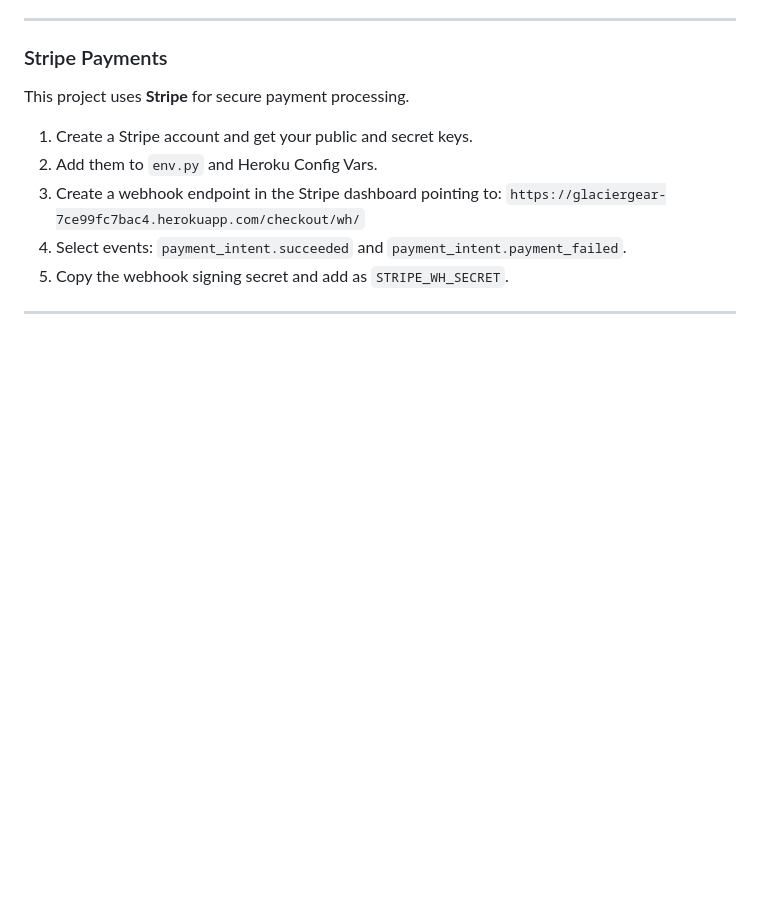
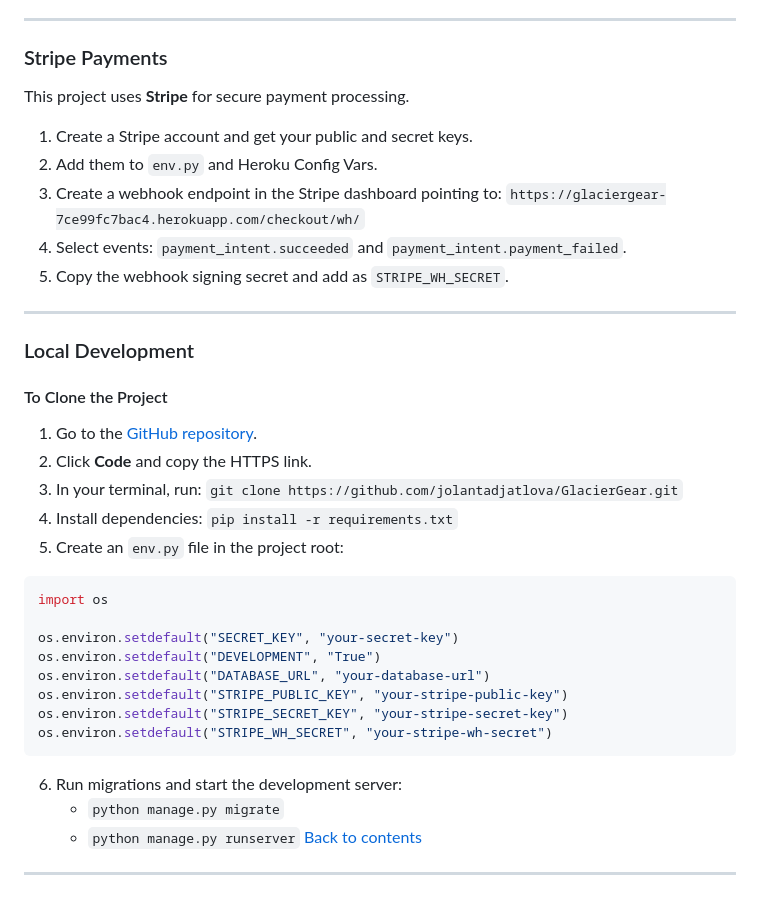
Before and after one commit to jolantadjatlova/GlacierGear, a Markdown page: README.md, the part around the change. Rendered like a GitHub page; blank space fills up the shorter version.

Commit message:
Add Local Development section for README

````diff
--- a/README.md
+++ b/README.md
@@ -875,3 +875,29 @@ This project uses **Stripe** for secure payment processing.
 4. Select events: `payment_intent.succeeded` and `payment_intent.payment_failed`.
 5. Copy the webhook signing secret and add as `STRIPE_WH_SECRET`.
 ---
+### Local Development
+
+#### To Clone the Project
+
+1. Go to the [GitHub repository](https://github.com/jolantadjatlova/GlacierGear).
+2. Click **Code** and copy the HTTPS link.
+3. In your terminal, run: `git clone https://github.com/jolantadjatlova/GlacierGear.git`
+4. Install dependencies: `pip install -r requirements.txt`
+5. Create an `env.py` file in the project root:
+```python
+import os
+
+os.environ.setdefault("SECRET_KEY", "your-secret-key")
+os.environ.setdefault("DEVELOPMENT", "True")
+os.environ.setdefault("DATABASE_URL", "your-database-url")
+os.environ.setdefault("STRIPE_PUBLIC_KEY", "your-stripe-public-key")
+os.environ.setdefault("STRIPE_SECRET_KEY", "your-stripe-secret-key")
+os.environ.setdefault("STRIPE_WH_SECRET", "your-stripe-wh-secret")
+```
+
+6. Run migrations and start the development server:
+   - `python manage.py migrate`
+   - `python manage.py runserver`
+[Back to contents](#contents)
+
+---
````
